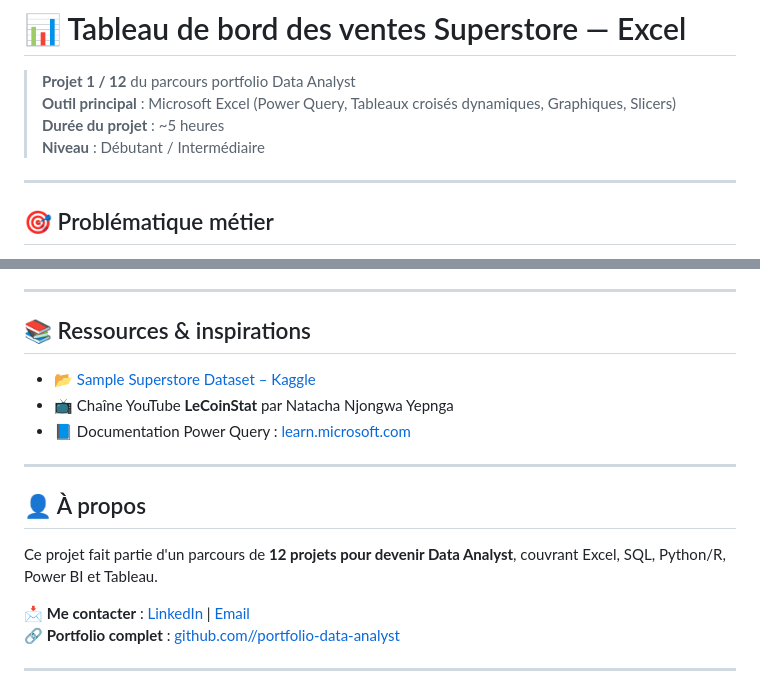
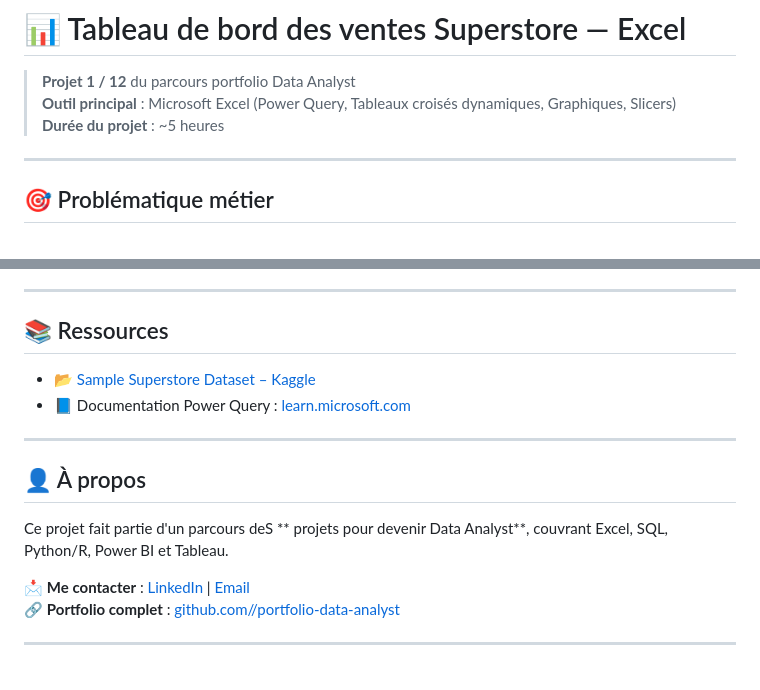
Before and after one commit to barde44/portfolio-data-analyst, a Markdown page: 01-sales-dashboard-excel/README.md, 2 parts joined by grey strips. GitHub-like rendering.

Commit message:
Revise project level and resource sections in README
Updated the README to clarify project level and resources.

```diff
--- a/01-sales-dashboard-excel/README.md
+++ b/01-sales-dashboard-excel/README.md
@@ -3,7 +3,7 @@
 > **Projet 1 / 12** du parcours portfolio Data Analyst
 > **Outil principal** : Microsoft Excel (Power Query, Tableaux croisés dynamiques, Graphiques, Slicers)
 > **Durée du projet** : ~5 heures
-> **Niveau** : Débutant / Intermédiaire
+
 
 ---
 
@@ -218,17 +218,16 @@ Une **feuille dédiée** rassemble :
 
 ---
 
-## 📚 Ressources & inspirations
+## 📚 Ressources
 
 - 📂 [Sample Superstore Dataset – Kaggle](https://www.kaggle.com/datasets/vivek468/superstore-dataset-final)
-- 📺 Chaîne YouTube **LeCoinStat** par Natacha Njongwa Yepnga
 - 📘 Documentation Power Query : [learn.microsoft.com](https://learn.microsoft.com/fr-fr/power-query/)
 
 ---
 
 ## 👤 À propos
 
-Ce projet fait partie d'un parcours de **12 projets pour devenir Data Analyst**, couvrant Excel, SQL, Python/R, Power BI et Tableau.
+Ce projet fait partie d'un parcours deS ** projets pour devenir Data Analyst**, couvrant Excel, SQL, Python/R, Power BI et Tableau.
 
 📩 **Me contacter** : [LinkedIn](https://www.linkedin.com/in/barde-steven/) | [Email](mailto:bardesteven17@gmail.com)
 🔗 **Portfolio complet** : [github.com/<barde44>/portfolio-data-analyst](https://github.com/barde44/portfolio-data-analyst)
```
